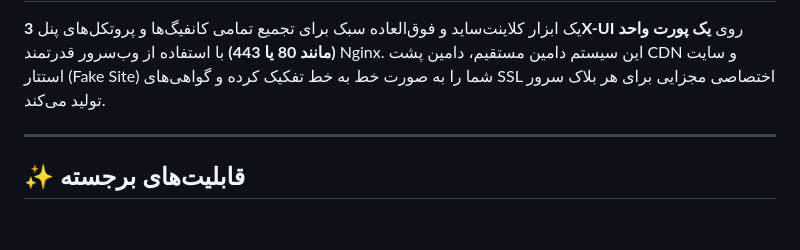
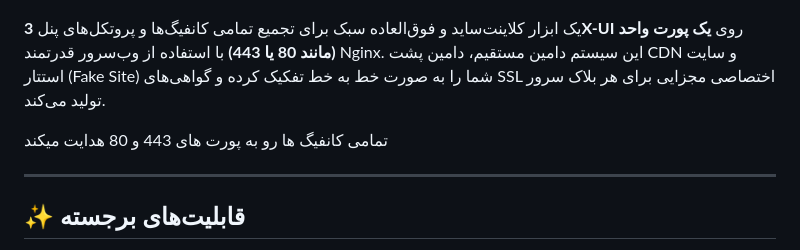
Before and after one commit to ExtremeDot/eXtreme-Nginx-X3-Portify, a Markdown page: README.md, the part around one of its changes. Rendered like a GitHub page; blank space fills up the shorter version.

```diff
--- a/README.md
+++ b/README.md
@@ -3,4 +13,7 @@
 یک ابزار کلاینت‌ساید و فوق‌العاده سبک برای تجمیع تمامی کانفیگ‌ها و پروتکل‌های پنل **3X-UI** روی **یک پورت واحد (مانند 80 یا 443)** با استفاده از وب‌سرور قدرتمند Nginx. این سیستم دامین مستقیم، دامین پشت CDN و سایت استتار (Fake Site) شما را به صورت خط به خط تفکیک کرده و گواهی‌های SSL اختصاصی مجزایی برای هر بلاک سرور تولید می‌کند.
+
+تمامی کانفیگ ها رو به پورت های 443 و 80 هدایت میکند
+
 
 ---
 
```
Also changed, not shown: other parts of README.md (+10 -0 lines).
